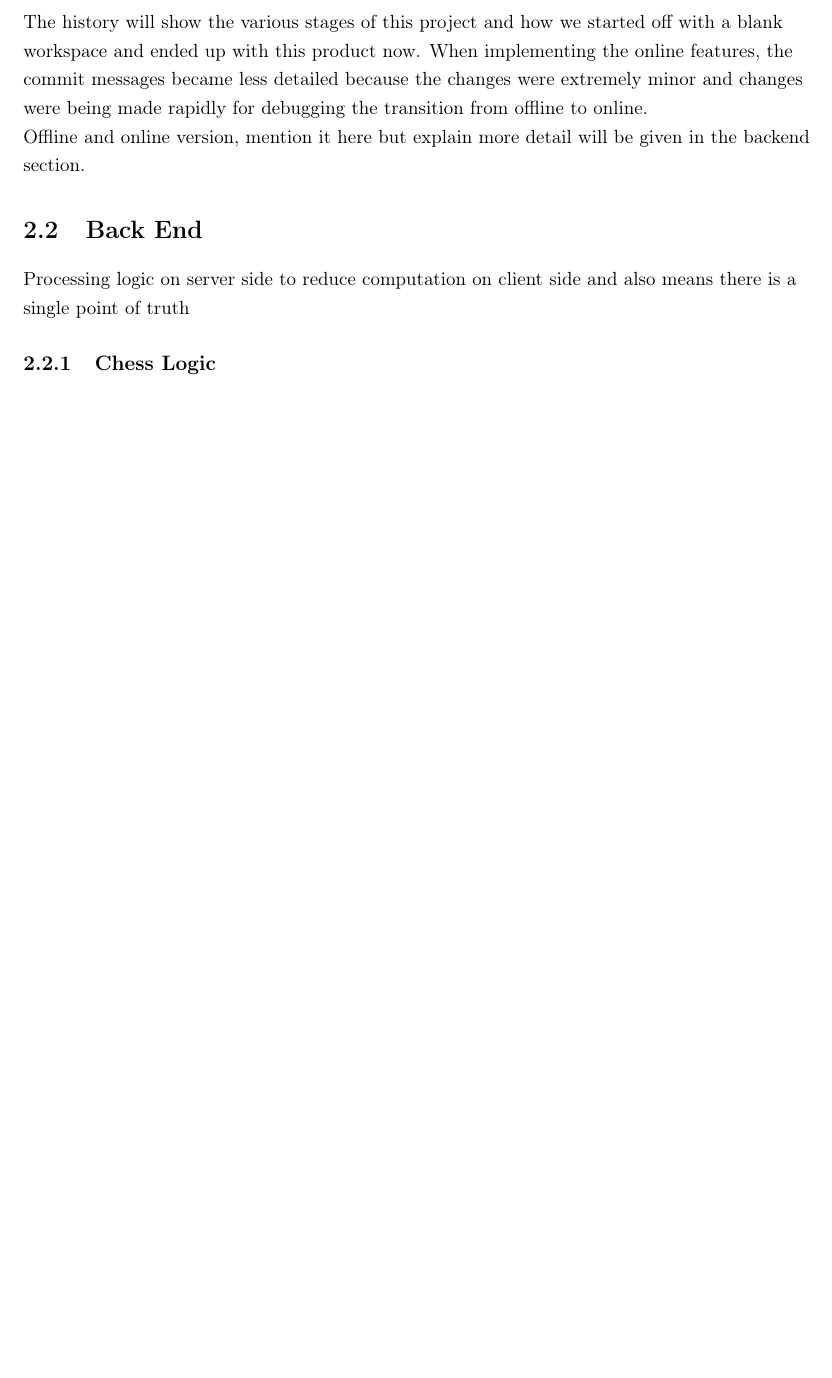
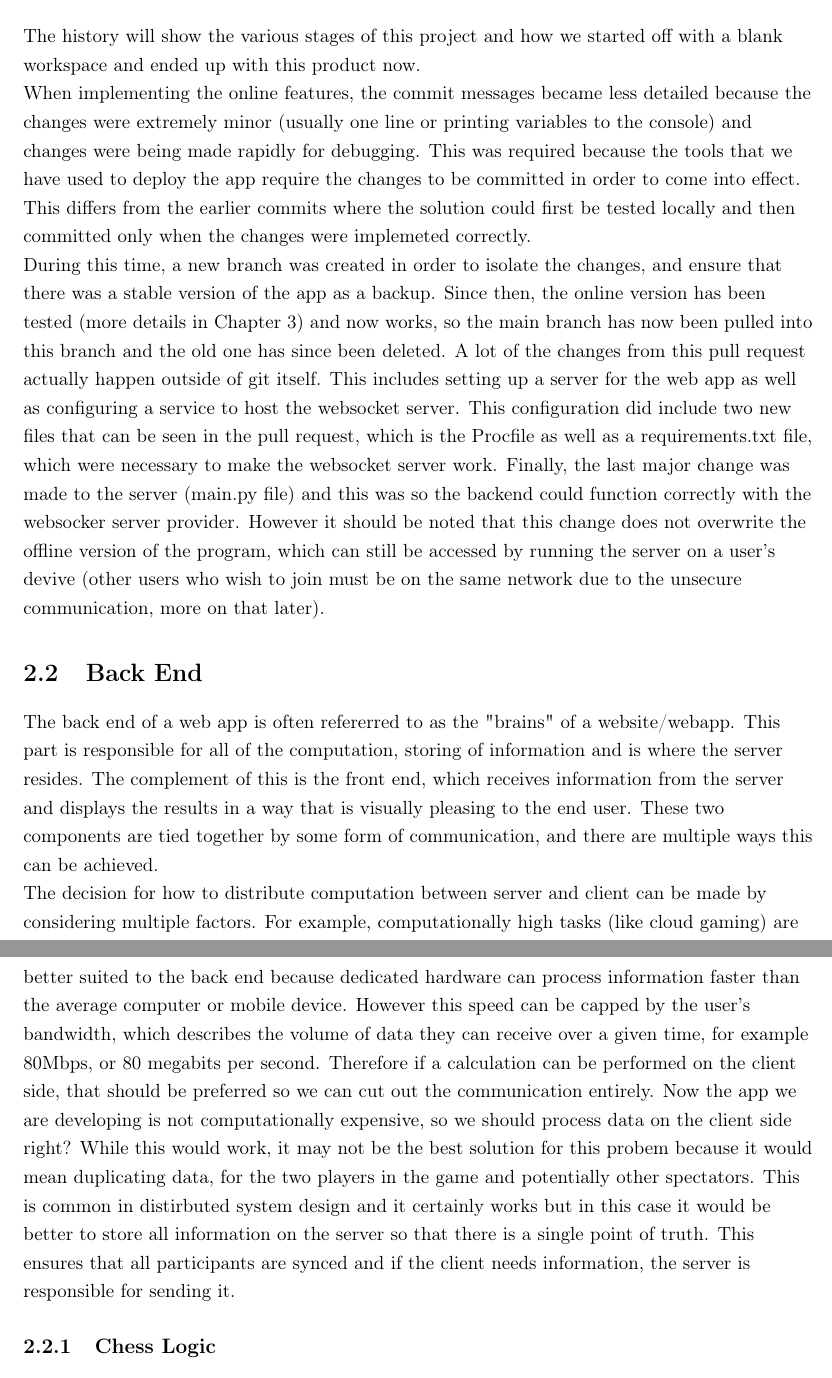
Before and after one commit to Anthony-Moran/Final-Year-Project, a LaTeX thesis (Final Report/finalReport.tex, which reads Final Report/chapters/chapter2.tex): part of page 8 of 15 before the commit and two parts of pages 8 and 9 of 16 after it, the two joined at a grey line, cut so that both start at the same text, the shorter picture padded with empty space. Compiled offline with pdfLaTeX.

Commit message:
Starting backend of chapter 2

```diff
--- a/Final Report/chapters/chapter2.tex
+++ b/Final Report/chapters/chapter2.tex
@@ -9,13 +9,18 @@ All of the code developed for this project has been managed by git and pushed to
 \end{center}
 
 The history will show the various stages of this project and how we started off with a blank workspace and ended up with this product now.
-When implementing the online features, the commit messages became less detailed because the changes were extremely minor and changes were being made rapidly for debugging the transition from offline to online.
+\linebreak
+When implementing the online features, the commit messages became less detailed because the changes were extremely minor (usually one line or printing variables to the console) and changes were being made rapidly for debugging. This was required because the tools that we have used to deploy the app require the changes to be committed in order to come into effect. This differs from the earlier commits where the solution could first be tested locally and then committed only when the changes were implemeted correctly.
 
-Offline and online version, mention it here but explain more detail will be given in the backend section.
+During this time, a new branch was created in order to isolate the changes, and ensure that there was a stable version of the app as a backup. Since then, the online version has been tested (more details in Chapter 3) and now works, so the main branch has now been pulled into this branch and the old one has since been deleted. A lot of the changes from this pull request actually happen outside of git itself. This includes setting up a server for the web app as well as configuring a service to host the websocket server. This configuration did include two new files that can be seen in the pull request, which is the Procfile as well as a requirements.txt file, which were necessary to make the websocket server work. Finally, the last major change was made to the server (main.py file) and this was so the backend could function correctly with the websocker server provider. However it should be noted that this change does not overwrite the offline version of the program, which can still be accessed by running the server on a user's devive (other users who wish to join must be on the same network due to the unsecure communication, more on that later).
 
 \section{Back End}
 
-Processing logic on server side to reduce computation on client side and also means there is a single point of truth
+The back end of a web app is often refererred to as the "brains" of a website/webapp. This part is responsible for all of the computation, storing of information and is where the server resides. The complement of this is the front end, which receives information from the server and displays the results in a way that is visually pleasing to the end user. These two components are tied together by some form of communication, and there are multiple ways this can be achieved.
+
+% Processing logic on server side to reduce computation on client side and also means there is a single point of truth
+
+The decision for how to distribute computation between server and client can be made by considering multiple factors. For example, computationally high tasks (like cloud gaming) are better suited to the back end because dedicated hardware can process information faster than the average computer or mobile device. However this speed can be capped by the user's bandwidth, which describes the volume of data they can receive over a given time, for example 80Mbps, or 80 megabits per second. Therefore if a calculation can be performed on the client side, that should be preferred so we can cut out the communication entirely. Now the app we are developing is not computationally expensive, so we should process data on the client side right? While this would work, it may not be the best solution for this probem because it would mean duplicating data, for the two players in the game and potentially other spectators. This is common in distirbuted system design and it certainly works but in this case it would be better to store all information on the server so that there is a single point of truth. This ensures that all participants are synced and if the client needs information, the server is responsible for sending it.
 
 \subsection{Chess Logic}
 
```
Also changed, not shown: Final Report/appendices.tex (+1 -0 lines), Final Report/chapters/chapter2.tex (2 more changed lines).
